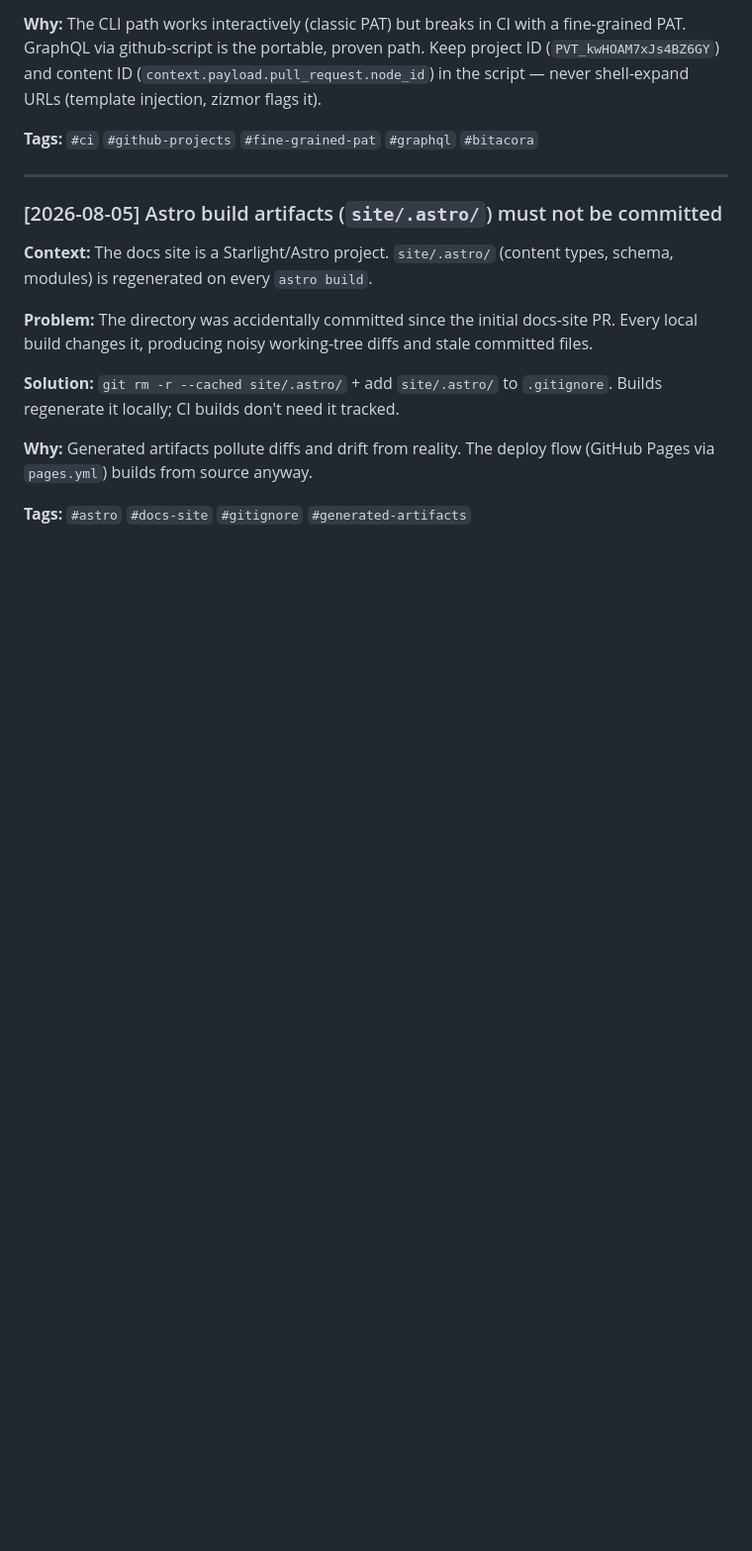
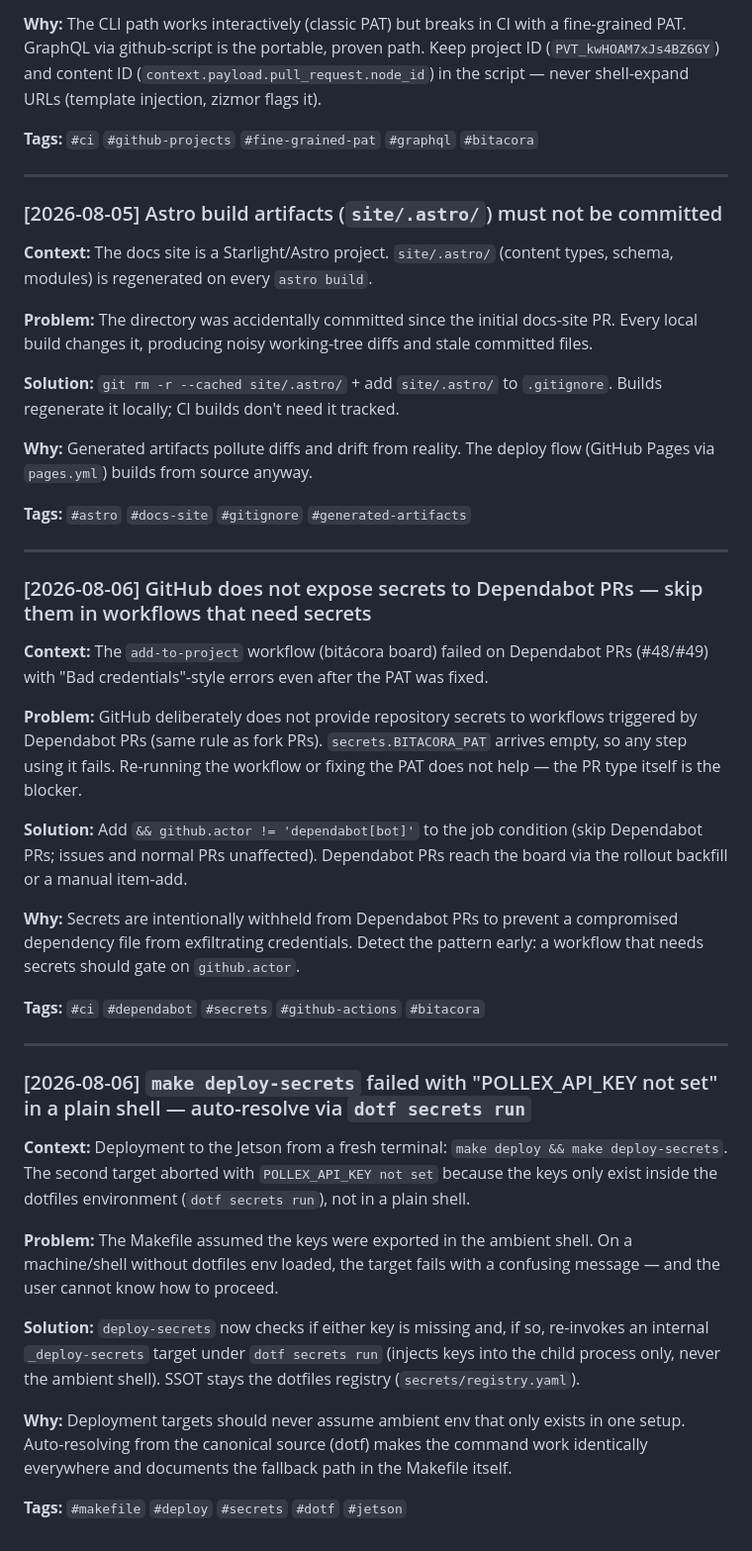
Before and after one commit to mlorentedev/pollex, a Markdown page: docs/lessons.md, the part around the change. Shown at 99% size. Rendered like a GitHub page; blank space fills up the shorter version.

Commit message:
docs: capture 2026-08-06 lessons (dependabot secrets, deploy-secrets dotf) (#63)

```diff
--- a/docs/lessons.md
+++ b/docs/lessons.md
@@ -796,3 +796,31 @@ created: "2026-03-28"
 **Why:** Generated artifacts pollute diffs and drift from reality. The deploy flow (GitHub Pages via `pages.yml`) builds from source anyway.
 
 **Tags:** `#astro` `#docs-site` `#gitignore` `#generated-artifacts`
+
+---
+
+### [2026-08-06] GitHub does not expose secrets to Dependabot PRs — skip them in workflows that need secrets
+
+**Context:** The `add-to-project` workflow (bitácora board) failed on Dependabot PRs (#48/#49) with "Bad credentials"-style errors even after the PAT was fixed.
+
+**Problem:** GitHub deliberately does not provide repository secrets to workflows triggered by Dependabot PRs (same rule as fork PRs). `secrets.BITACORA_PAT` arrives empty, so any step using it fails. Re-running the workflow or fixing the PAT does not help — the PR type itself is the blocker.
+
+**Solution:** Add `&& github.actor != 'dependabot[bot]'` to the job condition (skip Dependabot PRs; issues and normal PRs unaffected). Dependabot PRs reach the board via the rollout backfill or a manual item-add.
+
+**Why:** Secrets are intentionally withheld from Dependabot PRs to prevent a compromised dependency file from exfiltrating credentials. Detect the pattern early: a workflow that needs secrets should gate on `github.actor`.
+
+**Tags:** `#ci` `#dependabot` `#secrets` `#github-actions` `#bitacora`
+
+---
+
+### [2026-08-06] `make deploy-secrets` failed with "POLLEX_API_KEY not set" in a plain shell — auto-resolve via `dotf secrets run`
+
+**Context:** Deployment to the Jetson from a fresh terminal: `make deploy && make deploy-secrets`. The second target aborted with `POLLEX_API_KEY not set` because the keys only exist inside the dotfiles environment (`dotf secrets run`), not in a plain shell.
+
+**Problem:** The Makefile assumed the keys were exported in the ambient shell. On a machine/shell without dotfiles env loaded, the target fails with a confusing message — and the user cannot know how to proceed.
+
+**Solution:** `deploy-secrets` now checks if either key is missing and, if so, re-invokes an internal `_deploy-secrets` target under `dotf secrets run` (injects keys into the child process only, never the ambient shell). SSOT stays the dotfiles registry (`secrets/registry.yaml`).
+
+**Why:** Deployment targets should never assume ambient env that only exists in one setup. Auto-resolving from the canonical source (dotf) makes the command work identically everywhere and documents the fallback path in the Makefile itself.
+
+**Tags:** `#makefile` `#deploy` `#secrets` `#dotf` `#jetson`
```
